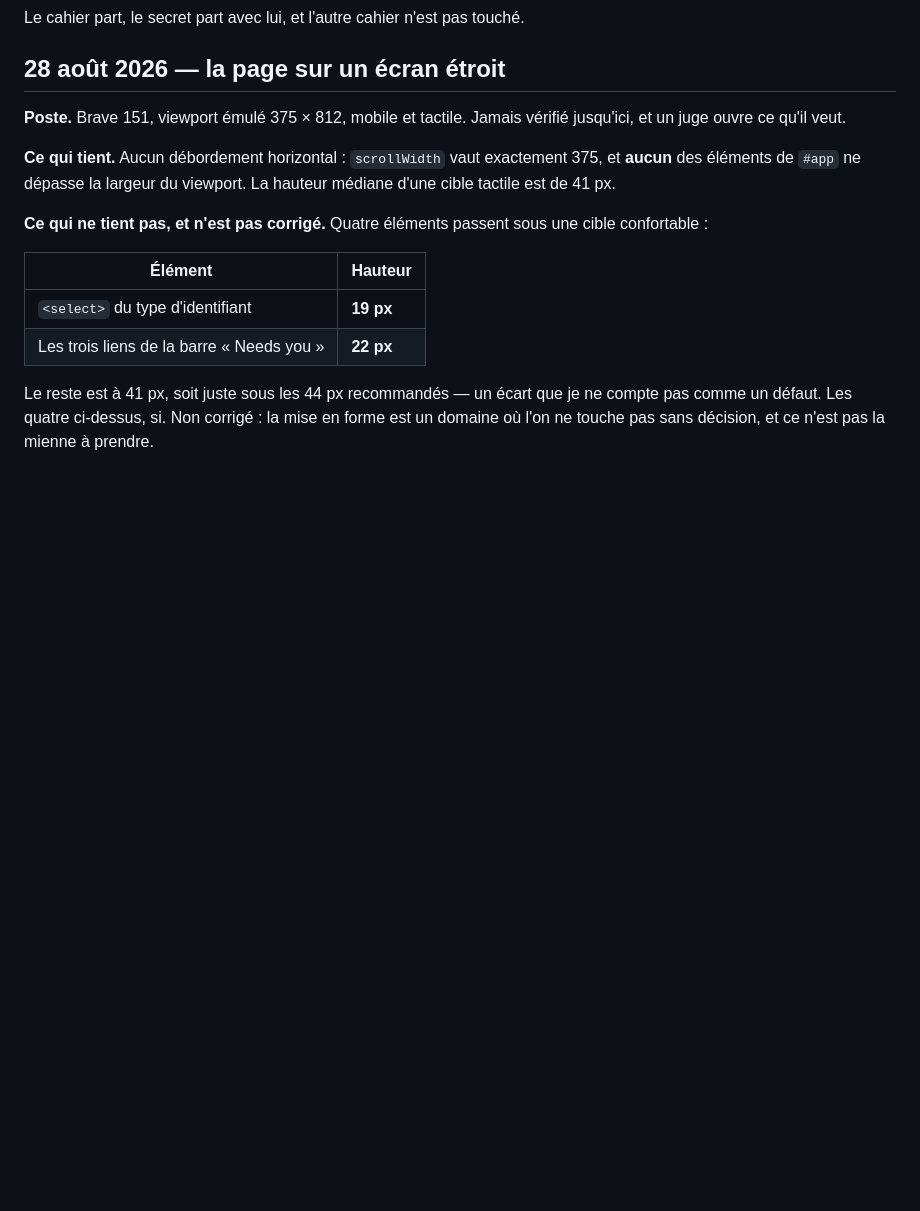
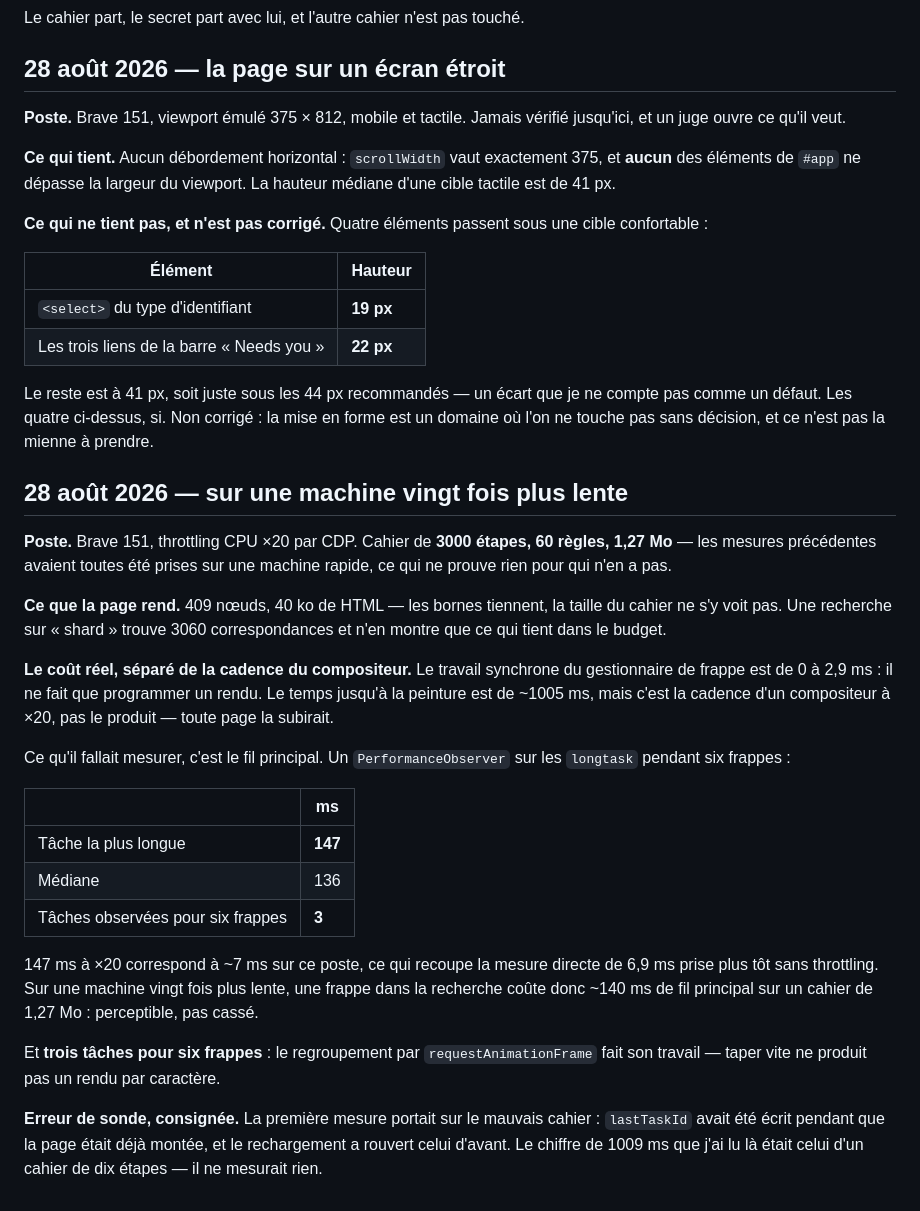
Before and after one commit to kymrapro-del/Keydler, a Markdown page: docs/journal-tests.md, the part around the change. Rendered like a GitHub page; blank space fills up the shorter version.

Commit message:
Measure the page on a machine twenty times slower
Every performance figure so far came from a fast machine, which proves
nothing for anyone who lacks one. Brave 151 with 20x CPU throttling, on
a 3000-step, 60-rule, 1.27 MB log.

The dashboard still renders at 409 nodes and 40 KB — the bounds hold and
the size of the log does not show. A search for "shard" finds 3060
matches and shows what fits.

Separating the app's work from the compositor mattered here. The
keystroke handler itself runs in 0 to 2.9 ms; it only schedules a
render. Time to paint is about 1005 ms, but that is a 20x-throttled
frame cadence, which every page pays.

What answers the question is the main thread. A PerformanceObserver on
longtask across six keystrokes: longest 147 ms, median 136, and only
three tasks for six keystrokes — the rAF coalescing is doing its job.

147 ms at 20x is about 7 ms here, which matches the 6.9 ms measured
directly without throttling. So on a machine twenty times slower, a
keystroke in search costs roughly 140 ms of main thread against a
1.27 MB log: perceptible, not broken.

One probe error recorded: my first run measured the wrong task
entirely, because lastTaskId was written while the page was already
mounted and the reload reopened the previous one.

Co-Authored-By: Claude Opus 5 <noreply@anthropic.com>

```diff
--- a/docs/journal-tests.md
+++ b/docs/journal-tests.md
@@ -1442,3 +1442,40 @@ Le reste est à 41 px, soit juste sous les 44 px recommandés — un écart que
 compte pas comme un défaut. Les quatre ci-dessus, si. Non corrigé : la mise en
 forme est un domaine où l'on ne touche pas sans décision, et ce n'est pas la
 mienne à prendre.
+
+## 28 août 2026 — sur une machine vingt fois plus lente
+
+**Poste.** Brave 151, throttling CPU ×20 par CDP. Cahier de **3000 étapes,
+60 règles, 1,27 Mo** — les mesures précédentes avaient toutes été prises sur une
+machine rapide, ce qui ne prouve rien pour qui n'en a pas.
+
+**Ce que la page rend.** 409 nœuds, 40 ko de HTML — les bornes tiennent, la
+taille du cahier ne s'y voit pas. Une recherche sur « shard » trouve
+3060 correspondances et n'en montre que ce qui tient dans le budget.
+
+**Le coût réel, séparé de la cadence du compositeur.** Le travail synchrone du
+gestionnaire de frappe est de 0 à 2,9 ms : il ne fait que programmer un rendu.
+Le temps jusqu'à la peinture est de ~1005 ms, mais c'est la cadence d'un
+compositeur à ×20, pas le produit — toute page la subirait.
+
+Ce qu'il fallait mesurer, c'est le fil principal. Un `PerformanceObserver` sur
+les `longtask` pendant six frappes :
+
+|                                   | ms      |
+| --------------------------------- | ------- |
+| Tâche la plus longue              | **147** |
+| Médiane                           | 136     |
+| Tâches observées pour six frappes | **3**   |
+
+147 ms à ×20 correspond à ~7 ms sur ce poste, ce qui recoupe la mesure directe
+de 6,9 ms prise plus tôt sans throttling. Sur une machine vingt fois plus lente,
+une frappe dans la recherche coûte donc ~140 ms de fil principal sur un cahier
+de 1,27 Mo : perceptible, pas cassé.
+
+Et **trois tâches pour six frappes** : le regroupement par `requestAnimationFrame`
+fait son travail — taper vite ne produit pas un rendu par caractère.
+
+**Erreur de sonde, consignée.** La première mesure portait sur le mauvais
+cahier : `lastTaskId` avait été écrit pendant que la page était déjà montée, et
+le rechargement a rouvert celui d'avant. Le chiffre de 1009 ms que j'ai lu là
+était celui d'un cahier de dix étapes — il ne mesurait rien.
```
